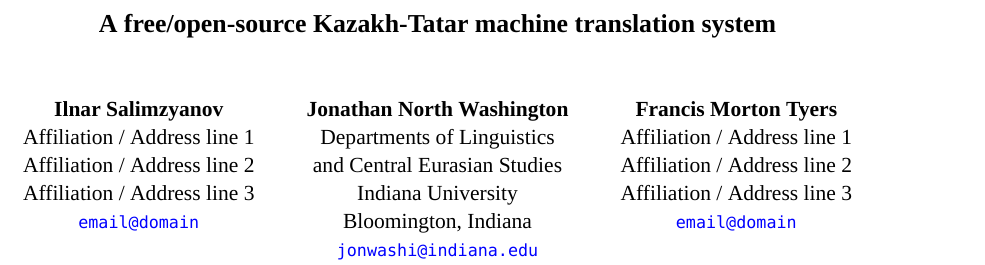
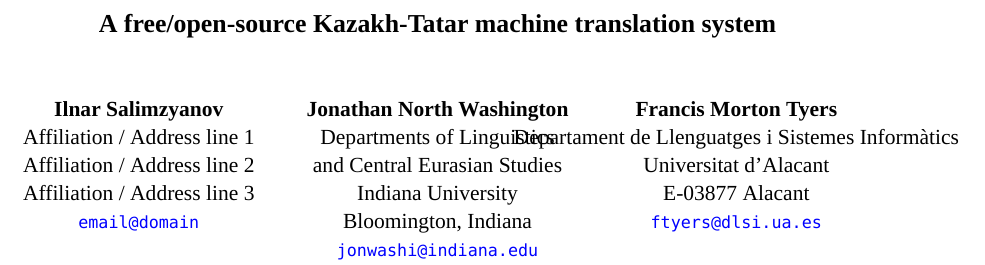
Before and after one commit to apertium/apertium-kaz-tat, a LaTeX paper (paper/paper.tex): part of page 1 of 5, cut so that both start at the same text. Compiled offline with XeLaTeX; a missing font is replaced by an installed copy or a similar font.

Commit message:
add affil.

```diff
--- a/paper/paper.tex
+++ b/paper/paper.tex
@@ -73,10 +73,10 @@
   Bloomington, Indiana\\
   \email{jonwashi@indiana.edu}  \And
   Francis Morton Tyers\\
-  Affiliation / Address line 1\\
-  Affiliation / Address line 2\\
-  Affiliation / Address line 3\\
-  \email{email@domain}}
+  Departament de Llenguatges i Sistemes Informàtics\\
+  Universitat d'Alacant\\
+  E-03877 Alacant\\
+  \email{ftyers@dlsi.ua.es}}
 
 \date{\today}
 
```
